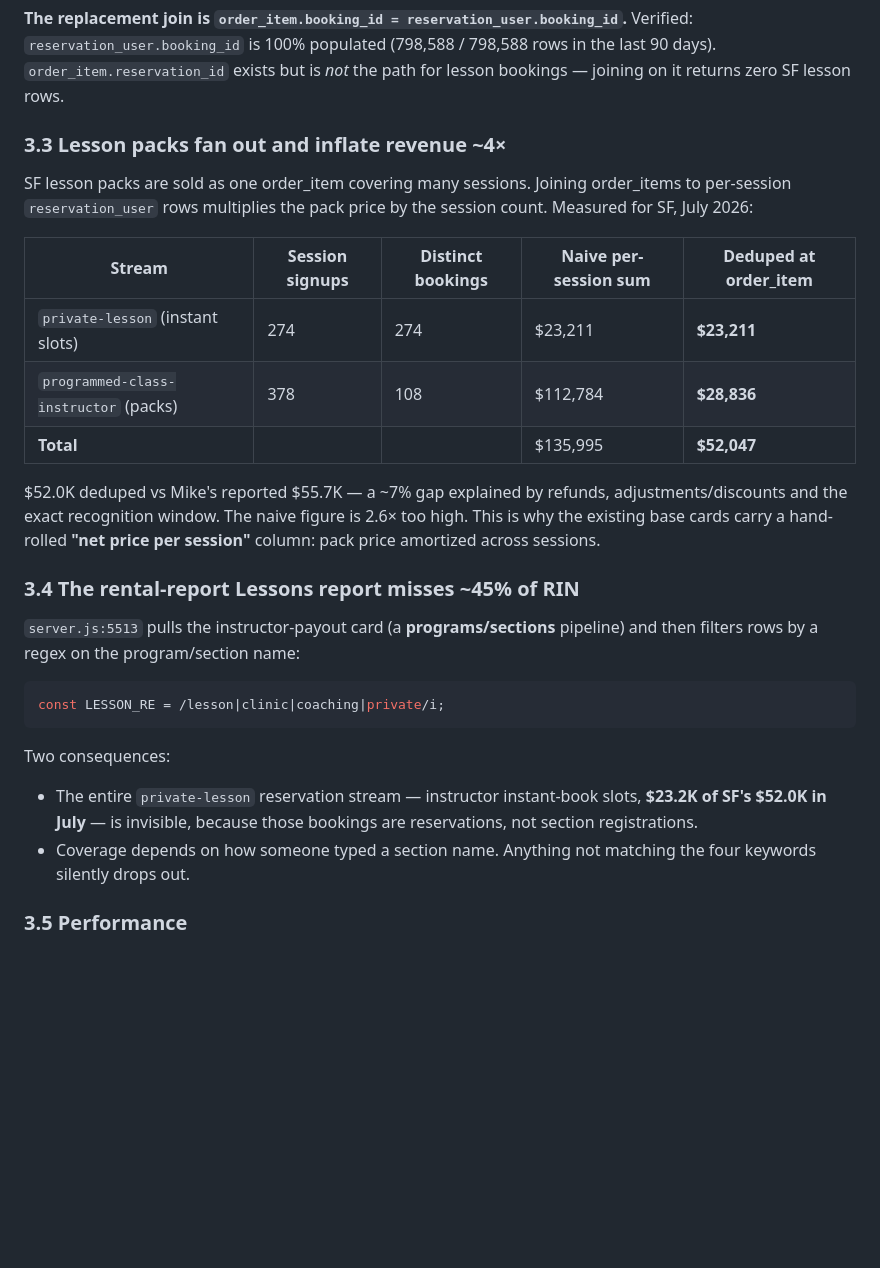
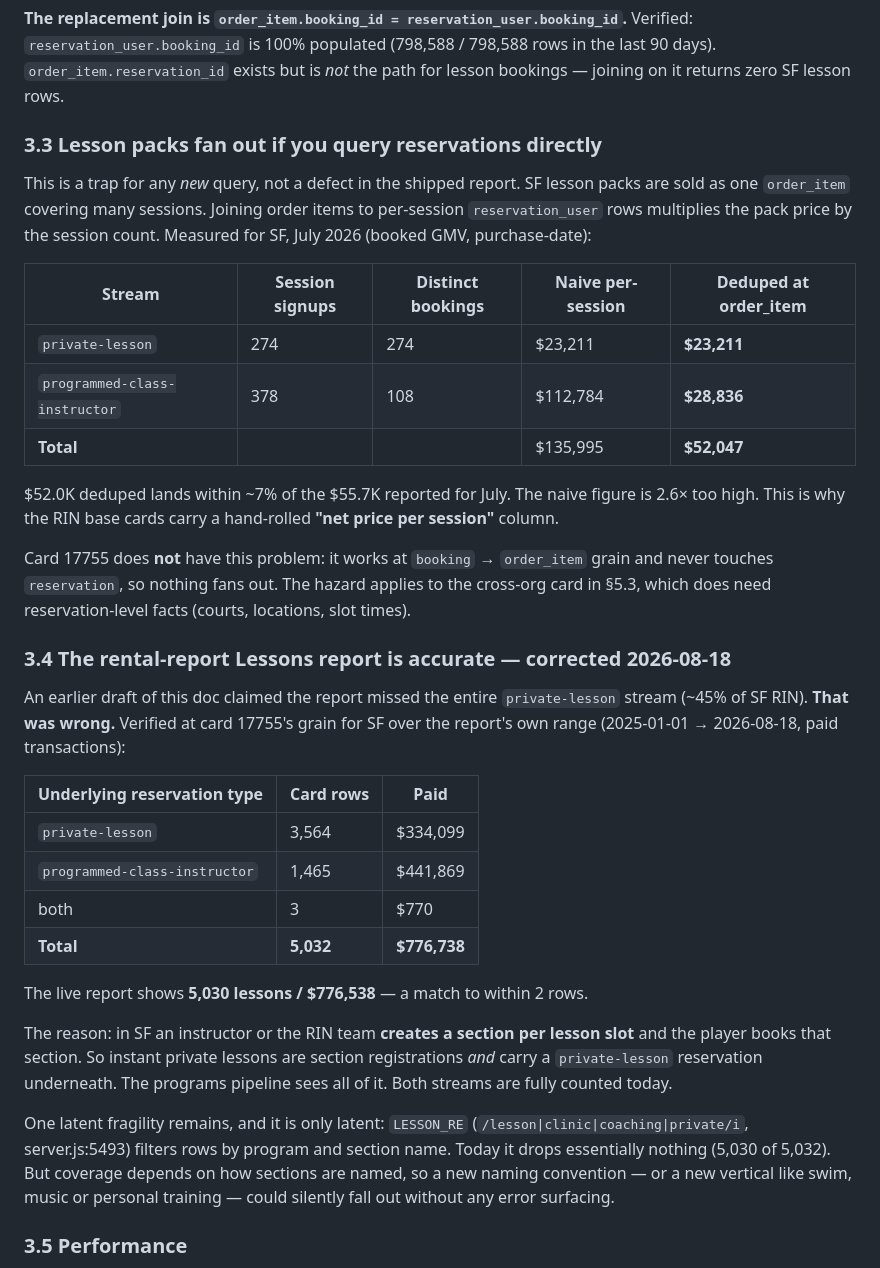
Before and after one commit to danj707/rental-report, a Markdown page: docs/rin-discovery.md, the part around one of its changes. GitHub-like rendering; blank space fills up the shorter version.

Commit message:
Correct RIN discovery: SF Lessons report covers both streams
Verified at card 17755's grain for SF over the report's own range
(2025-01-01..2026-08-18, paid transactions):

  private-lesson                3,564 rows  $334,099
  programmed-class-instructor   1,465 rows  $441,869
  both                              3 rows      $770
  total                         5,032 rows  $776,738

The live report shows 5,030 lessons / $776,538 — a match to within two
rows. The earlier claim that it missed the private-lesson stream was
wrong and is retracted.

Cause: in SF an instructor or the RIN team creates a section per lesson
slot and the player books that section, so instant lessons are section
registrations AND carry a private-lesson reservation underneath. The
programs pipeline sees both.

Also reframed the lesson-pack fan-out finding as a hazard for new
reservation-level queries rather than a defect in card 17755 (which
works at booking grain and does not fan out), and rewrote the per-city
proposal to extend the existing report instead of replacing it.

Co-Authored-By: Claude Opus 5 <noreply@anthropic.com>
Claude-Session: https://claude.ai/code/session_01LKMXfUZDjingF4A26coffr

````diff
--- a/docs/rin-discovery.md
+++ b/docs/rin-discovery.md
@@ -105,38 +105,54 @@ Verified: `reservation_user.booking_id` is 100% populated (798,588 / 798,588 row
 in the last 90 days). `order_item.reservation_id` exists but is *not* the path for
 lesson bookings — joining on it returns zero SF lesson rows.
 
-### 3.3 Lesson packs fan out and inflate revenue ~4×
+### 3.3 Lesson packs fan out if you query reservations directly
 
-SF lesson packs are sold as one order_item covering many sessions. Joining
-order_items to per-session `reservation_user` rows multiplies the pack price by
-the session count. Measured for SF, July 2026:
+This is a trap for any *new* query, not a defect in the shipped report. SF lesson
+packs are sold as one `order_item` covering many sessions. Joining order items to
+per-session `reservation_user` rows multiplies the pack price by the session
+count. Measured for SF, July 2026 (booked GMV, purchase-date):
 
-| Stream | Session signups | Distinct bookings | Naive per-session sum | Deduped at order_item |
+| Stream | Session signups | Distinct bookings | Naive per-session | Deduped at order_item |
 |---|---|---|---|---|
-| `private-lesson` (instant slots) | 274 | 274 | $23,211 | **$23,211** |
-| `programmed-class-instructor` (packs) | 378 | 108 | $112,784 | **$28,836** |
+| `private-lesson` | 274 | 274 | $23,211 | **$23,211** |
+| `programmed-class-instructor` | 378 | 108 | $112,784 | **$28,836** |
 | **Total** | | | $135,995 | **$52,047** |
 
-$52.0K deduped vs Mike's reported $55.7K — a ~7% gap explained by refunds,
-adjustments/discounts and the exact recognition window. The naive figure is
-2.6× too high. This is why the existing base cards carry a hand-rolled
-**"net price per session"** column: pack price amortized across sessions.
+$52.0K deduped lands within ~7% of the $55.7K reported for July. The naive figure
+is 2.6× too high. This is why the RIN base cards carry a hand-rolled **"net price
+per session"** column.
 
-### 3.4 The rental-report Lessons report misses ~45% of RIN
+Card 17755 does **not** have this problem: it works at `booking` → `order_item`
+grain and never touches `reservation`, so nothing fans out. The hazard applies to
+the cross-org card in §5.3, which does need reservation-level facts (courts,
+locations, slot times).
 
-`server.js:5513` pulls the instructor-payout card (a **programs/sections**
-pipeline) and then filters rows by a regex on the program/section name:
+### 3.4 The rental-report Lessons report is accurate — corrected 2026-08-18
 
-```js
-const LESSON_RE = /lesson|clinic|coaching|private/i;
-```
+An earlier draft of this doc claimed the report missed the entire `private-lesson`
+stream (~45% of SF RIN). **That was wrong.** Verified at card 17755's grain for
+SF over the report's own range (2025-01-01 → 2026-08-18, paid transactions):
 
-Two consequences:
-- The entire `private-lesson` reservation stream — instructor instant-book slots,
-  **$23.2K of SF's $52.0K in July** — is invisible, because those bookings are
-  reservations, not section registrations.
-- Coverage depends on how someone typed a section name. Anything not matching the
-  four keywords silently drops out.
+| Underlying reservation type | Card rows | Paid |
+|---|---|---|
+| `private-lesson` | 3,564 | $334,099 |
+| `programmed-class-instructor` | 1,465 | $441,869 |
+| both | 3 | $770 |
+| **Total** | **5,032** | **$776,738** |
+
+The live report shows **5,030 lessons / $776,538** — a match to within 2 rows.
+
+The reason: in SF an instructor or the RIN team **creates a section per lesson
+slot** and the player books that section. So instant private lessons are section
+registrations *and* carry a `private-lesson` reservation underneath. The programs
+pipeline sees all of it. Both streams are fully counted today.
+
+One latent fragility remains, and it is only latent: `LESSON_RE`
+(`/lesson|clinic|coaching|private/i`, server.js:5493) filters rows by program and
+section name. Today it drops essentially nothing (5,030 of 5,032). But coverage
+depends on how sections are named, so a new naming convention — or a new vertical
+like swim, music or personal training — could silently fall out without any error
+surfacing.
 
 ### 3.5 Performance
 
````
Also changed, not shown: other parts of docs/rin-discovery.md (+21 -12 lines).
